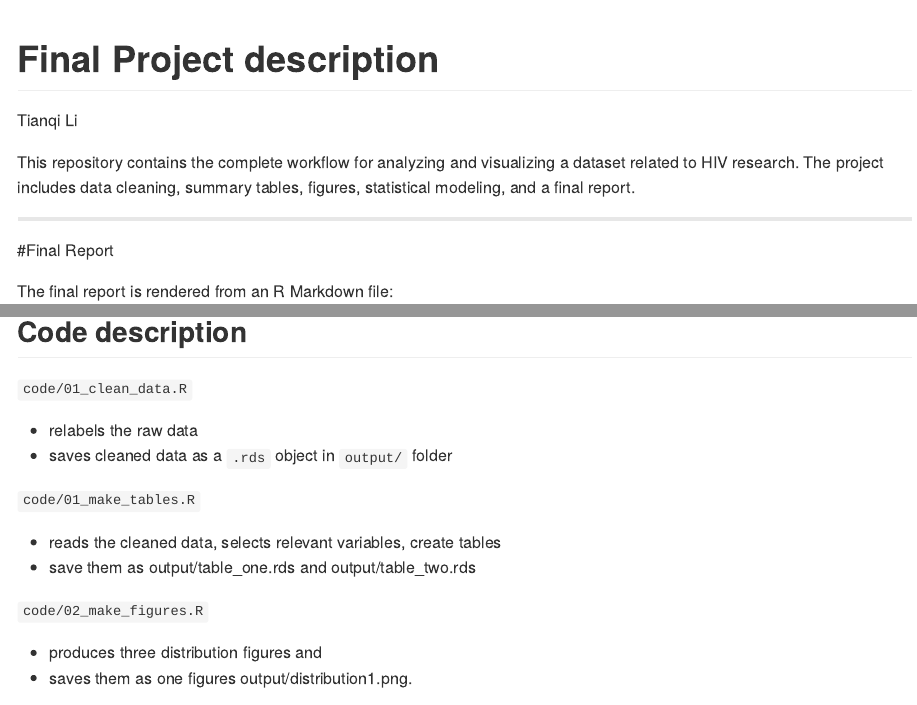
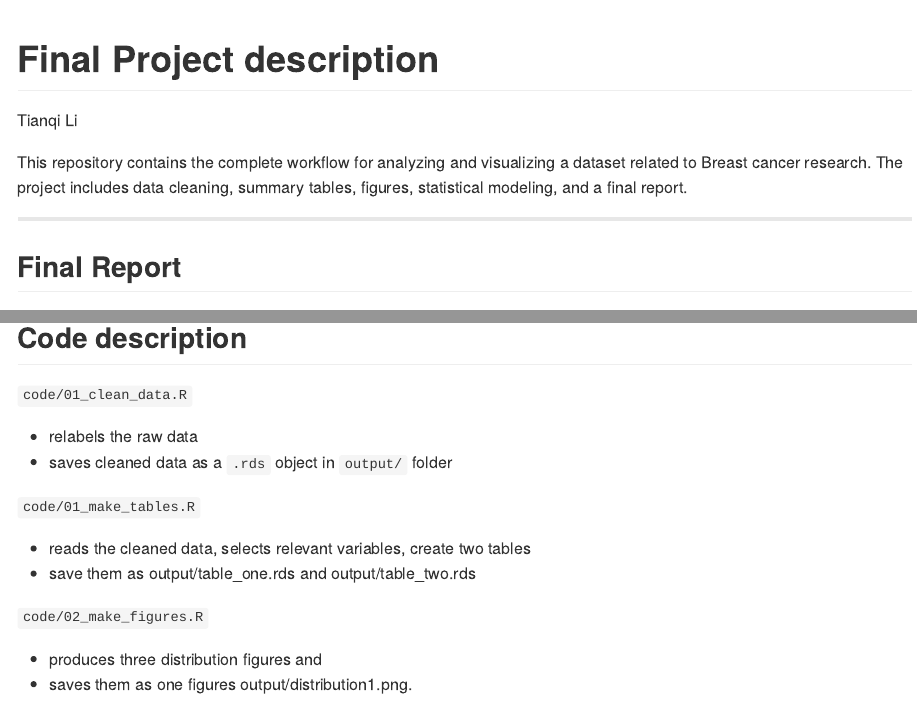
Before and after one commit to Tianqixyy/Data550_Final_Project, an R Markdown document (README.Rmd): the page in a window 1100 px wide, from its top, and a second part further down, joined at a grey line. The pictures show the output file README.md that the author committed with the source, drawn offline in the style of GitHub.

Commit message:
update README2

```diff
--- a/README.Rmd
+++ b/README.Rmd
@@ -3,11 +3,11 @@ title: Final Project description
 author: Tianqi Li
 output: github_document
 ---
-This repository contains the complete workflow for analyzing and visualizing a dataset related to HIV research. The project includes data cleaning, summary tables, figures, statistical modeling, and a final report.
+This repository contains the complete workflow for analyzing and visualizing a dataset related to Breast cancer research. The project includes data cleaning, summary tables, figures, statistical modeling, and a final report.
 
 ---
 
-#Final Report
+## Final Report
 
 The final report is rendered from an R Markdown file:
 
@@ -26,7 +26,7 @@ To generate the final report, run the following command in the terminal:
 
 `code/01_make_tables.R`
 
-  - reads the cleaned data, selects relevant variables, create tables
+  - reads the cleaned data, selects relevant variables, create two tables
   - save them as output/table_one.rds and output/table_two.rds
 
 
```
Also changed, not shown: README.md.
